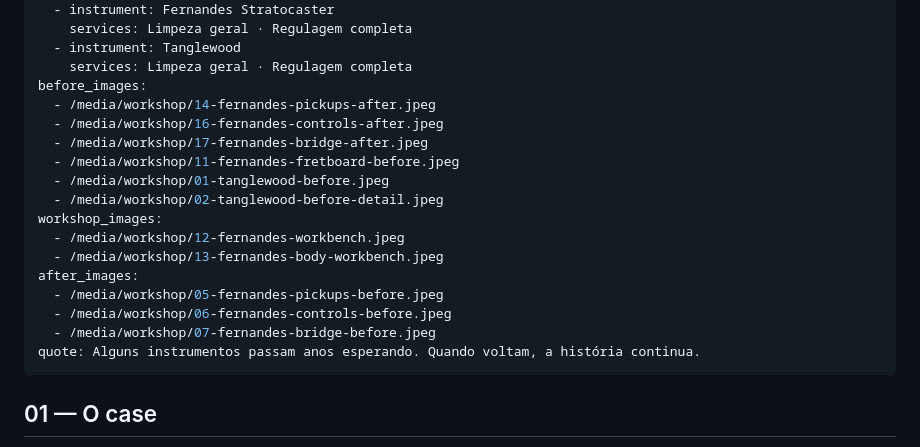
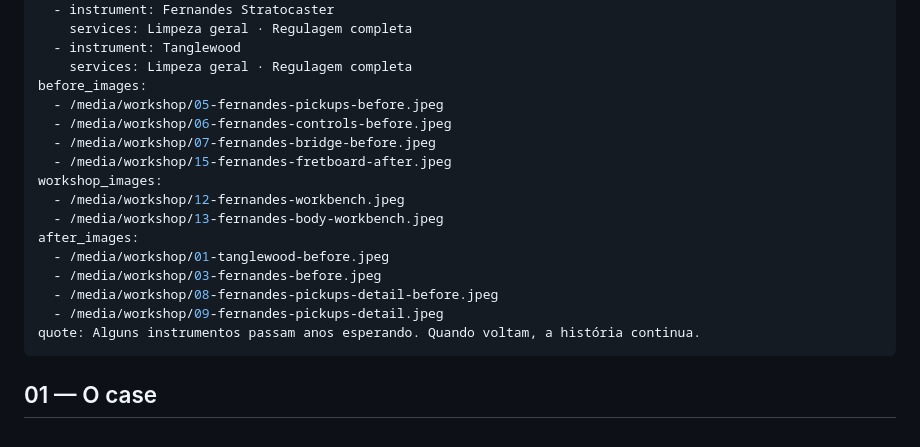
Before and after one commit to AlexandreGuitars/alexandre-guitars-archive, a Markdown page: content/workshop/AG-WR-001.md, the part around the change. GitHub-like rendering.

Commit message:
Update content/workshop/AG-WR-001.md (via Pages CMS)

```diff
--- a/content/workshop/AG-WR-001.md
+++ b/content/workshop/AG-WR-001.md
@@ -12,19 +12,18 @@ instruments:
   - instrument: Tanglewood
     services: Limpeza geral · Regulagem completa
 before_images:
-  - /media/workshop/14-fernandes-pickups-after.jpeg
-  - /media/workshop/16-fernandes-controls-after.jpeg
-  - /media/workshop/17-fernandes-bridge-after.jpeg
-  - /media/workshop/11-fernandes-fretboard-before.jpeg
-  - /media/workshop/01-tanglewood-before.jpeg
-  - /media/workshop/02-tanglewood-before-detail.jpeg
+  - /media/workshop/05-fernandes-pickups-before.jpeg
+  - /media/workshop/06-fernandes-controls-before.jpeg
+  - /media/workshop/07-fernandes-bridge-before.jpeg
+  - /media/workshop/15-fernandes-fretboard-after.jpeg
 workshop_images:
   - /media/workshop/12-fernandes-workbench.jpeg
   - /media/workshop/13-fernandes-body-workbench.jpeg
 after_images:
-  - /media/workshop/05-fernandes-pickups-before.jpeg
-  - /media/workshop/06-fernandes-controls-before.jpeg
-  - /media/workshop/07-fernandes-bridge-before.jpeg
+  - /media/workshop/01-tanglewood-before.jpeg
+  - /media/workshop/03-fernandes-before.jpeg
+  - /media/workshop/08-fernandes-pickups-detail-before.jpeg
+  - /media/workshop/09-fernandes-pickups-detail.jpeg
 quote: Alguns instrumentos passam anos esperando. Quando voltam, a história continua.
 ---
 ## 01 — O case
```
